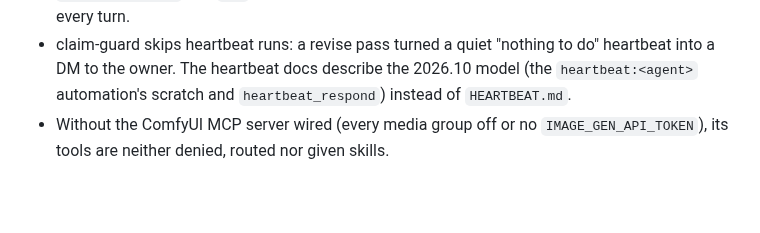
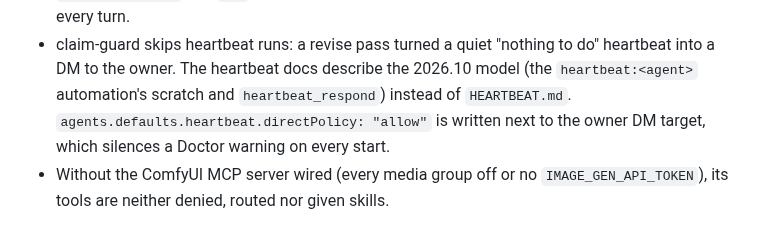
Before and after one commit to chestercs/dgx-openclaw-stack, a Markdown page: CHANGELOG.md, the part around the change. Rendered like a GitHub page; blank space fills up the shorter version.

Commit message:
docs: changelog for the heartbeat directPolicy
Co-Authored-By: Claude Opus 5.5 <noreply@anthropic.com>
Claude-Session: https://claude.ai/code/session_01PEr9axZanFsVhoYL61bNn7

```diff
--- a/CHANGELOG.md
+++ b/CHANGELOG.md
@@ -36,7 +36,9 @@ Releases up to 0.12.x and the unreleased work before 1.0.0 are in
 - claim-guard skips heartbeat runs: a revise pass turned a quiet "nothing to
   do" heartbeat into a DM to the owner. The heartbeat docs describe the 2026.10
   model (the `heartbeat:<agent>` automation's scratch and `heartbeat_respond`)
-  instead of `HEARTBEAT.md`.
+  instead of `HEARTBEAT.md`. `agents.defaults.heartbeat.directPolicy: "allow"`
+  is written next to the owner DM target, which silences a Doctor warning on
+  every start.
 - Without the ComfyUI MCP server wired (every media group off or no
   `IMAGE_GEN_API_TOKEN`), its tools are neither denied, routed nor given
   skills.
```
